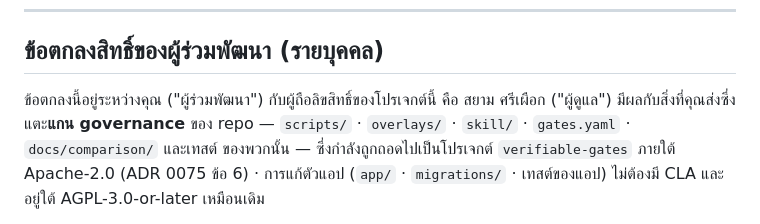
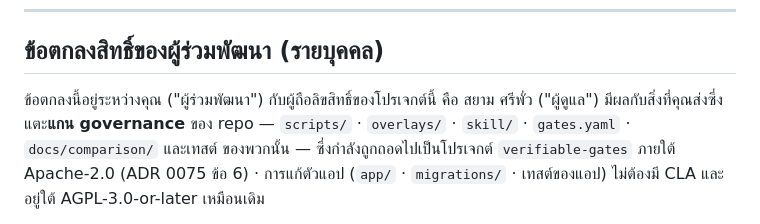
Before and after one commit to sayam/flask-todolist, a Markdown page: CLA.md, the part around the change. GitHub-like rendering.

Commit message:
fix(docs): สะกดนามสกุลผู้ดูแลใน CLA.md ให้ถูก — "ศรีพั่ว"
ฉบับไทยของ CLA เขียนนามสกุลผิด (คนเขียนไม่ได้ตรวจกับเจ้าของ) — ชื่อในสัญญา
ที่สะกดผิดคือคู่สัญญาที่ไม่มีอยู่จริง

Co-Authored-By: Claude Fable 5 <noreply@anthropic.com>
Claude-Session: https://claude.ai/code/session_01JViURDevCEKBo1VkG5qMj9
Signed-off-by: Sayam Sriphua <976721+sayam@users.noreply.github.com>

```diff
--- a/CLA.md
+++ b/CLA.md
@@ -48,7 +48,7 @@ are needed.
 ## ข้อตกลงสิทธิ์ของผู้ร่วมพัฒนา (รายบุคคล)
 
 ข้อตกลงนี้อยู่ระหว่างคุณ ("ผู้ร่วมพัฒนา") กับผู้ถือลิขสิทธิ์ของโปรเจกต์นี้ คือ
-สยาม ศรีเผือก ("ผู้ดูแล") มีผลกับสิ่งที่คุณส่งซึ่งแตะ**แกน governance** ของ repo —
+สยาม ศรีพั่ว ("ผู้ดูแล") มีผลกับสิ่งที่คุณส่งซึ่งแตะ**แกน governance** ของ repo —
 `scripts/` · `overlays/` · `skill/` · `gates.yaml` · `docs/comparison/` และเทสต์
 ของพวกนั้น — ซึ่งกำลังถูกถอดไปเป็นโปรเจกต์ `verifiable-gates` ภายใต้ Apache-2.0
 (ADR 0075 ข้อ 6) · การแก้ตัวแอป (`app/` · `migrations/` · เทสต์ของแอป) ไม่ต้องมี CLA
```
